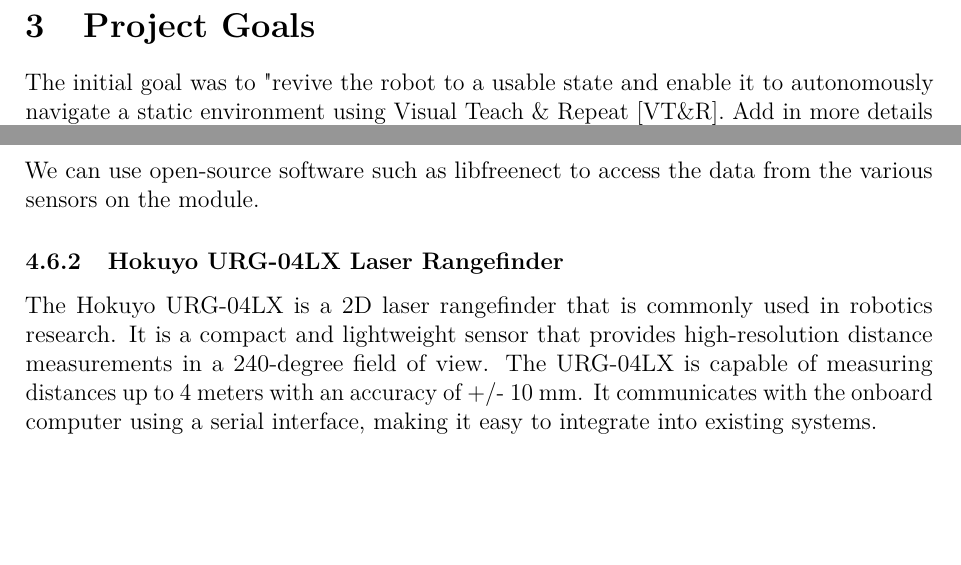
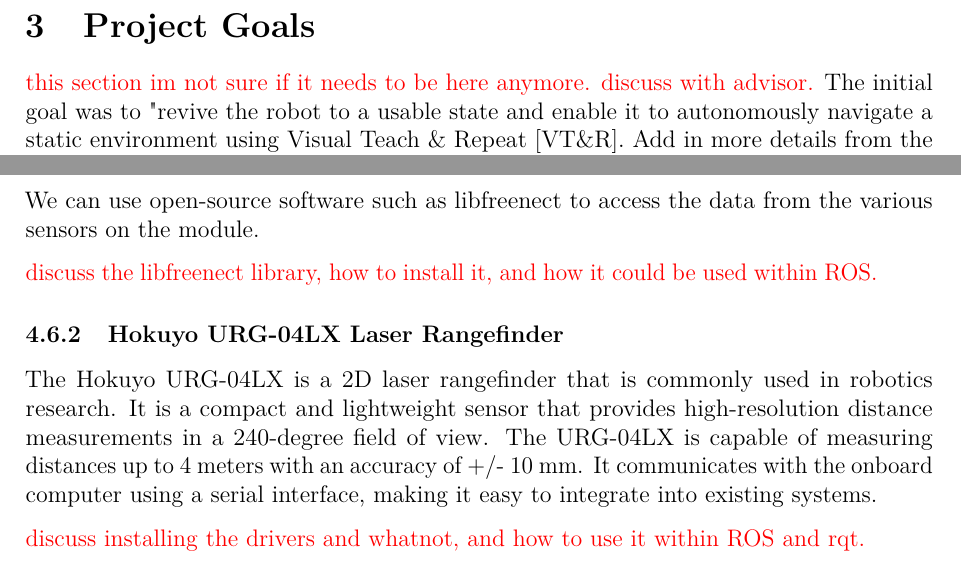
Before and after one commit to adityaagrawal53/youbot-project, a LaTeX document (report/main.tex): two parts of pages 8 and 15 of 19, joined at a grey line, cut so that both start at the same text, the shorter picture padded with empty space. Compiled offline with pdfLaTeX.

```diff
--- a/main.tex
+++ b/report/main.tex
@@ -198,6 +198,9 @@
     \pagebreak
 
     \section{Project Goals}
+
+
+    \adi{this section im not sure if it needs to be here anymore. discuss with advisor.}
     The initial goal was to "revive the robot to a usable state and enable it to autonomously navigate a static environment using Visual Teach \& Repeat [VT\&R]. Add in more details from the initial project plan here.
 
     \subsection{Navigation}
@@ -307,9 +312,14 @@
     We can use open-source software such as libfreenect to access the data from the various sensors on the module.
 
 
+    \adi{discuss the libfreenect library, how to install it, and how it could be used within ROS.}
+
+
     \subsubsection{Hokuyo URG-04LX Laser Rangefinder}
 
     The Hokuyo URG-04LX is a 2D laser rangefinder that is commonly used in robotics research. It is a compact and lightweight sensor that provides high-resolution distance measurements in a 240-degree field of view. The URG-04LX is capable of measuring distances up to 4 meters with an accuracy of +/- 10 mm. It communicates with the onboard computer using a serial interface, making it easy to integrate into existing systems.
+
+    \adi{discuss installing the drivers and whatnot, and how to use it within ROS and rqt.}
 
     \pagebreak
 
```
Also changed, not shown: main.pdf (deleted), report/main.bbl (renamed from main.bbl), report/main.pdf (added), report/packages/sleek-listings.sty (renamed from packages/sleek-listings.sty), report/packages/sleek-theorems.sty (renamed from packages/sleek-theorems.sty), report/packages/sleek-title.sty (renamed from packages/sleek-title.sty), report/packages/sleek.sty (renamed from packages/sleek.sty), report/resources/bib/references.bib (renamed from resources/bib/references.bib), report/resources/pdf/logo.pdf (renamed from resources/pdf/logo.pdf), report/main.tex (6 more changed lines), 20 other files.
